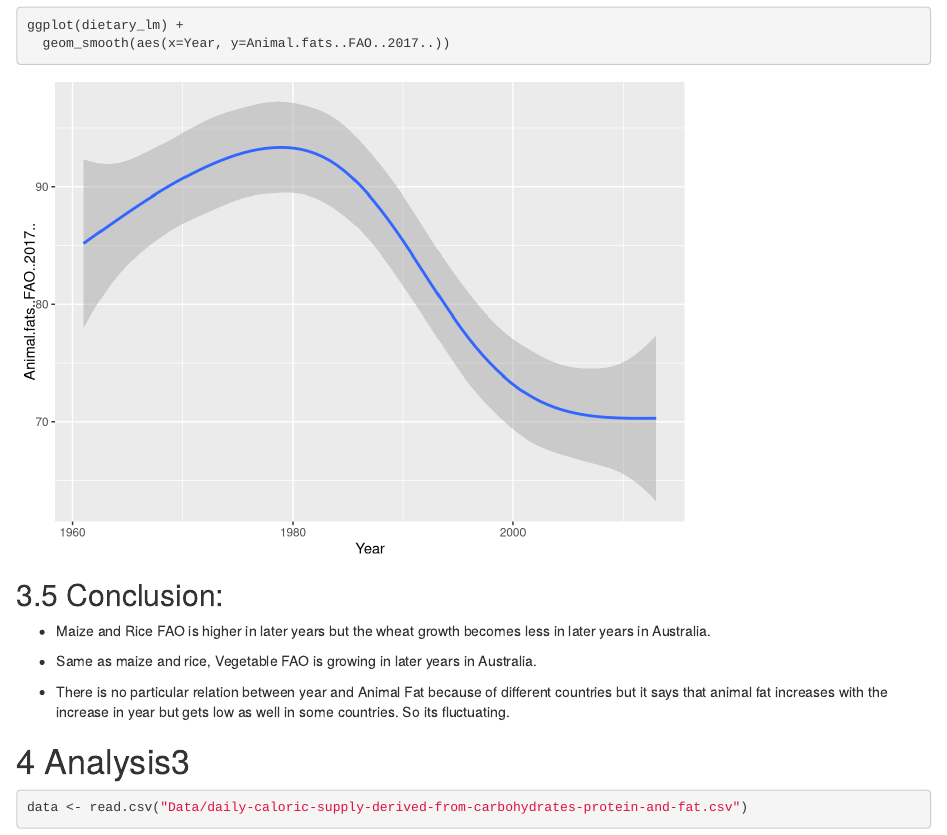
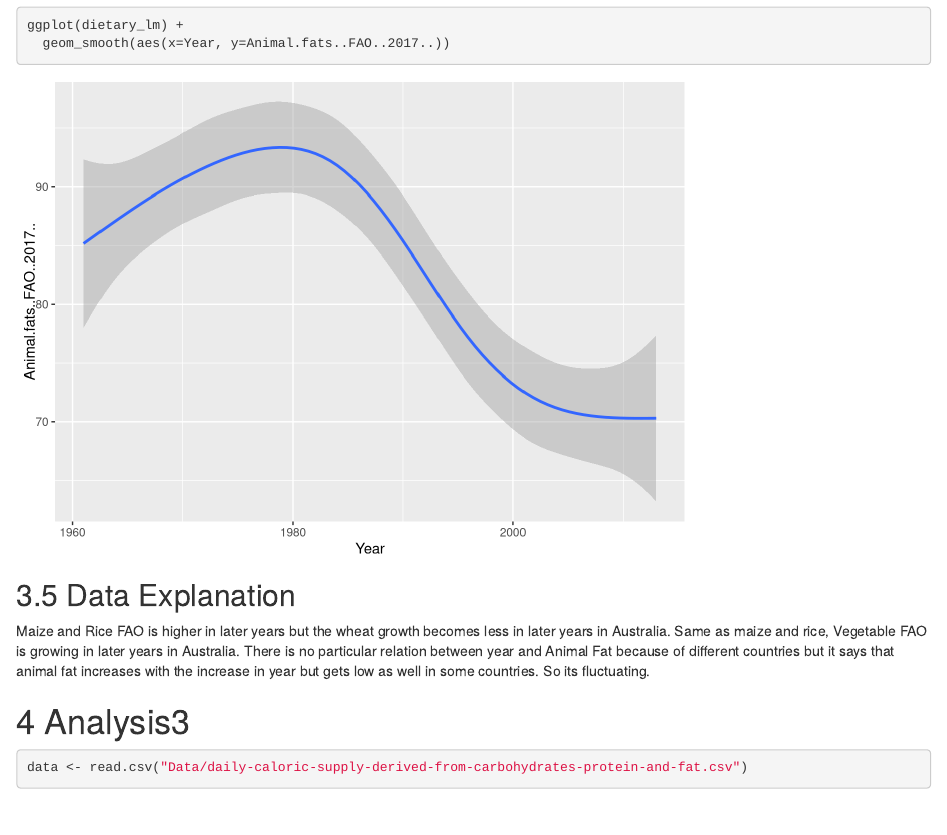
Before and after one commit to wche0156/assignment4-group1, an R Markdown document (report.Rmd): the page in a window 1100 px wide, from 9320 px down. Rendered offline with R 4.5, knitr and Pandoc, with nearby package versions; some code elsewhere in the file could not run offline.

Commit message:
modify Rmd text

````diff
--- a/report.Rmd
+++ b/report.Rmd
@@ -342,13 +342,8 @@ ggplot(dietary_lm) +
 ```
 
 
-## Conclusion:
-
- - Maize and Rice FAO is higher in later years but the wheat growth becomes less in later years in Australia.
-
- - Same as maize and rice, Vegetable FAO is growing in later years in Australia.
-
- - There is no particular relation between year and Animal Fat because of different countries but it says that animal fat increases with the increase in year but gets low as well in some countries. So its fluctuating.
+## Data Explanation
+Maize and Rice FAO is higher in later years but the wheat growth becomes less in later years in Australia. Same as maize and rice, Vegetable FAO is growing in later years in Australia. There is no particular relation between year and Animal Fat because of different countries but it says that animal fat increases with the increase in year but gets low as well in some countries. So its fluctuating.
 
 
 # Analysis3
````
Also changed, not shown: report.Rmd (2 more changed lines).
